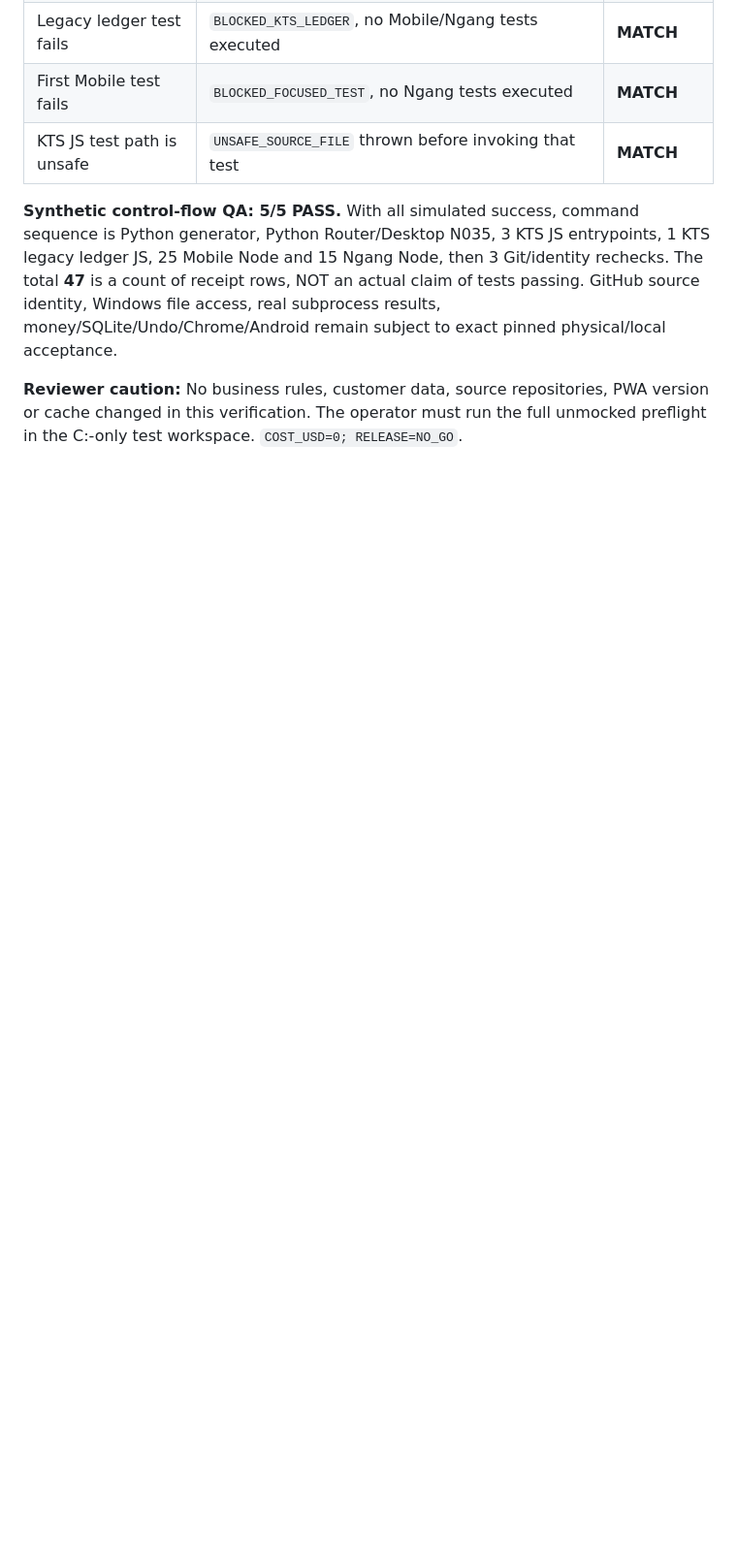
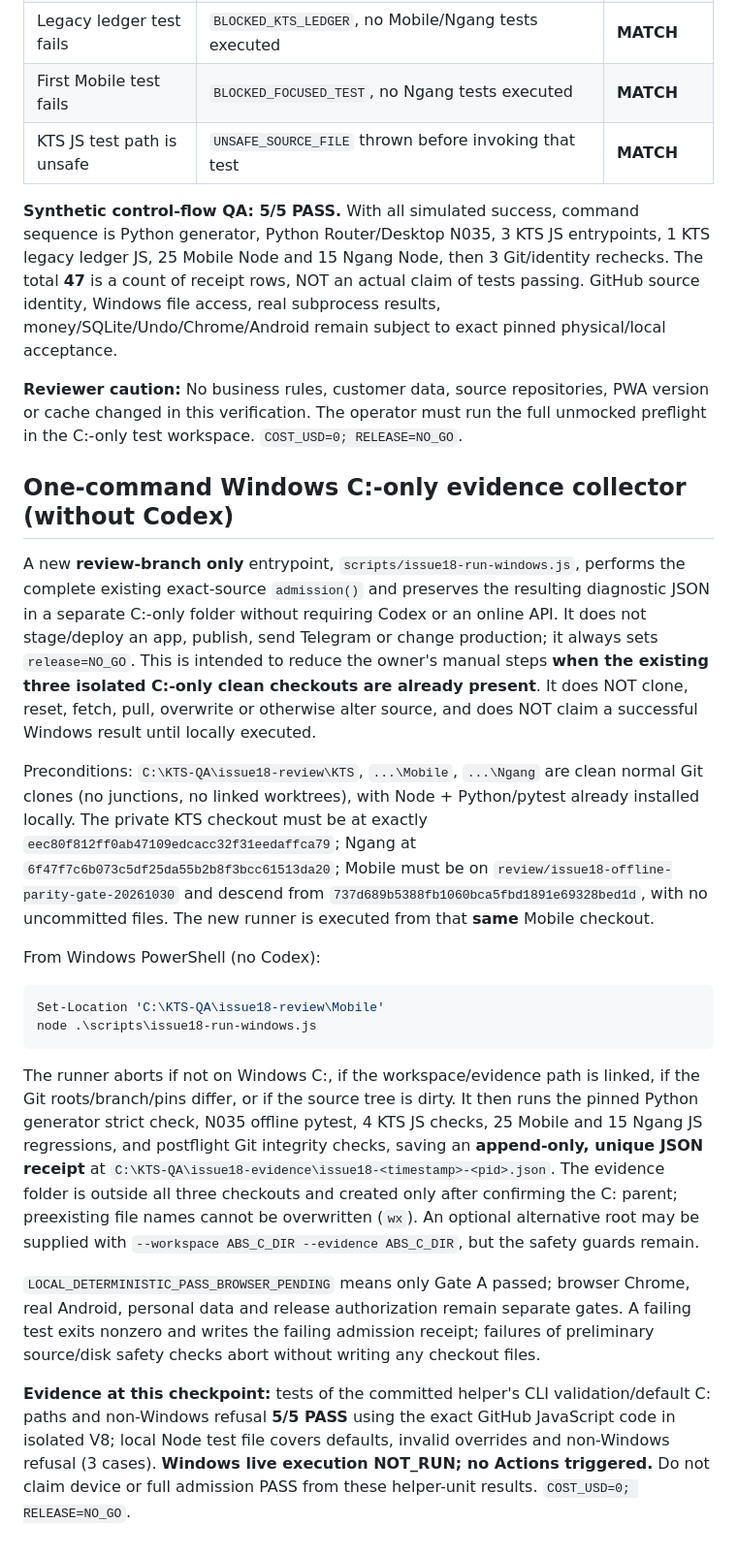
Before and after one commit to wilson86/tach-dai-mobile, a Markdown page: docs/issue18-production-gates.md, the part around the change. Shown at 97% size. Rendered like a GitHub page; blank space fills up the shorter version.

Commit message:
docs(issue18): one-command Windows local evidence capture, no Codex and no deployment

````diff
--- a/docs/issue18-production-gates.md
+++ b/docs/issue18-production-gates.md
@@ -139,3 +139,23 @@ The Unified function came directly from the pinned real `app/unified-core.js`, e
 **Synthetic control-flow QA: 5/5 PASS.** With all simulated success, command sequence is Python generator, Python Router/Desktop N035, 3 KTS JS entrypoints, 1 KTS legacy ledger JS, 25 Mobile Node and 15 Ngang Node, then 3 Git/identity rechecks. The total **47** is a count of receipt rows, NOT an actual claim of tests passing. GitHub source identity, Windows file access, real subprocess results, money/SQLite/Undo/Chrome/Android remain subject to exact pinned physical/local acceptance.
 
 **Reviewer caution:** No business rules, customer data, source repositories, PWA version or cache changed in this verification. The operator must run the full unmocked preflight in the C:-only test workspace. `COST_USD=0; RELEASE=NO_GO`.
+
+
+## One-command Windows C:-only evidence collector (without Codex)
+
+A new **review-branch only** entrypoint, `scripts/issue18-run-windows.js`, performs the complete existing exact-source `admission()` and preserves the resulting diagnostic JSON in a separate C:-only folder without requiring Codex or an online API. It does not stage/deploy an app, publish, send Telegram or change production; it always sets `release=NO_GO`. This is intended to reduce the owner's manual steps **when the existing three isolated C:-only clean checkouts are already present**. It does NOT clone, reset, fetch, pull, overwrite or otherwise alter source, and does NOT claim a successful Windows result until locally executed.
+
+Preconditions: `C:\KTS-QA\issue18-review\KTS`, `...\Mobile`, `...\Ngang` are clean normal Git clones (no junctions, no linked worktrees), with Node + Python/pytest already installed locally. The private KTS checkout must be at exactly `eec80f812ff0ab47109edcacc32f31eedaffca79`; Ngang at `6f47f7c6b073c5df25da55b2b8f3bcc61513da20`; Mobile must be on `review/issue18-offline-parity-gate-20261030` and descend from `737d689b5388fb1060bca5fbd1891e69328bed1d`, with no uncommitted files. The new runner is executed from that **same** Mobile checkout.
+
+From Windows PowerShell (no Codex):
+
+```powershell
+Set-Location 'C:\KTS-QA\issue18-review\Mobile'
+node .\scripts\issue18-run-windows.js
+```
+
+The runner aborts if not on Windows C:, if the workspace/evidence path is linked, if the Git roots/branch/pins differ, or if the source tree is dirty. It then runs the pinned Python generator strict check, N035 offline pytest, 4 KTS JS checks, 25 Mobile and 15 Ngang JS regressions, and postflight Git integrity checks, saving an **append-only, unique JSON receipt** at `C:\KTS-QA\issue18-evidence\issue18-<timestamp>-<pid>.json`. The evidence folder is outside all three checkouts and created only after confirming the C: parent; preexisting file names cannot be overwritten (`wx`). An optional alternative root may be supplied with `--workspace ABS_C_DIR --evidence ABS_C_DIR`, but the safety guards remain.
+
+`LOCAL_DETERMINISTIC_PASS_BROWSER_PENDING` means only Gate A passed; browser Chrome, real Android, personal data and release authorization remain separate gates. A failing test exits nonzero and writes the failing admission receipt; failures of preliminary source/disk safety checks abort without writing any checkout files.
+
+**Evidence at this checkpoint:** tests of the committed helper's CLI validation/default C: paths and non-Windows refusal **5/5 PASS** using the exact GitHub JavaScript code in isolated V8; local Node test file covers defaults, invalid overrides and non-Windows refusal (3 cases). **Windows live execution NOT_RUN; no Actions triggered.** Do not claim device or full admission PASS from these helper-unit results. `COST_USD=0; RELEASE=NO_GO`.
````
